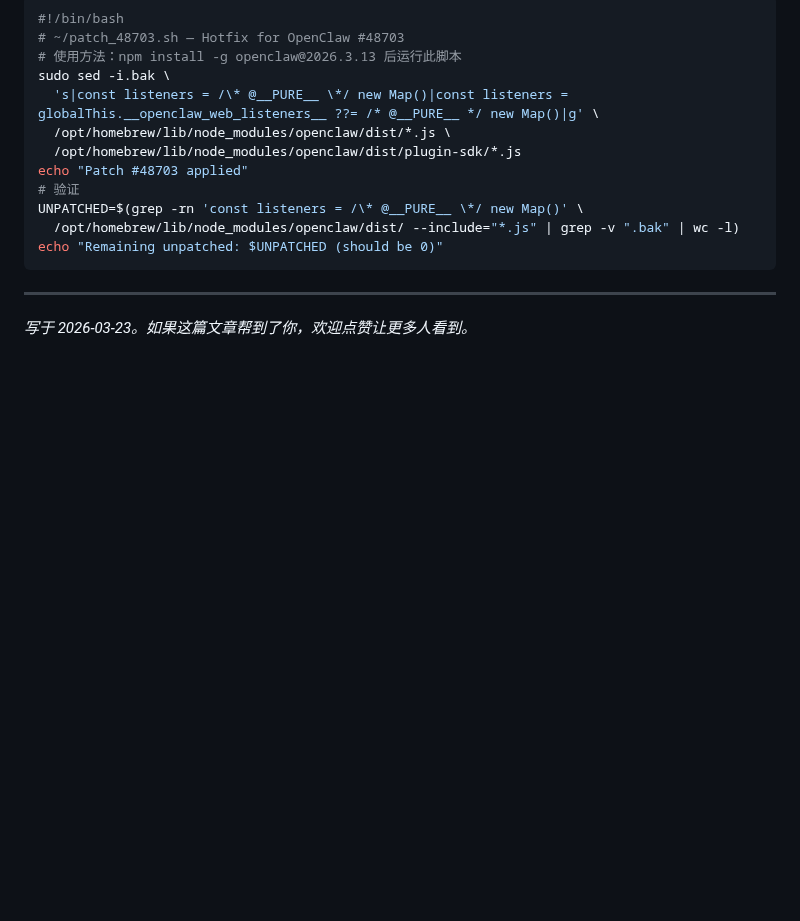
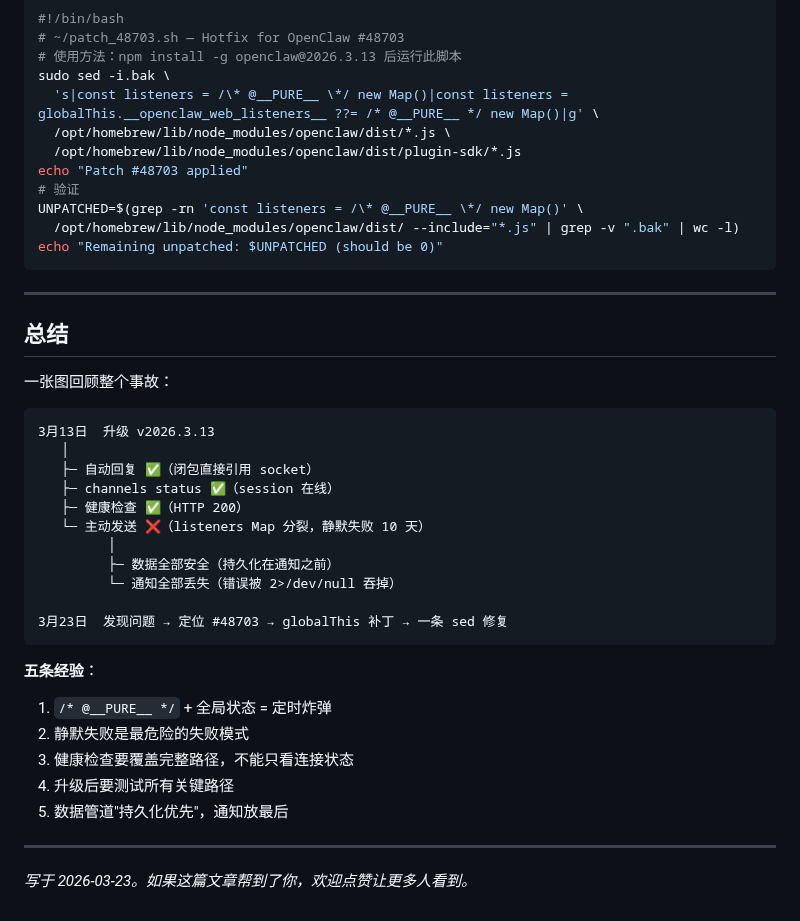
Before and after one commit to bisdom-cell/openclaw-model-bridge, a Markdown page: docs/zhihu_48703_case_study.md, the part around one of its changes. Rendered like a GitHub page; blank space fills up the shorter version.

````diff
--- a/docs/zhihu_48703_case_study.md
+++ b/docs/zhihu_48703_case_study.md
@@ -198,4 +257,31 @@ echo "Remaining unpatched: $UNPATCHED (should be 0)"
 
 ---
 
+## 总结
+
+一张图回顾整个事故：
+
+```
+3月13日  升级 v2026.3.13
+   │
+   ├─ 自动回复 ✅（闭包直接引用 socket）
+   ├─ channels status ✅（session 在线）
+   ├─ 健康检查 ✅（HTTP 200）
+   └─ 主动发送 ❌（listeners Map 分裂，静默失败 10 天）
+         │
+         ├─ 数据全部安全（持久化在通知之前）
+         └─ 通知全部丢失（错误被 2>/dev/null 吞掉）
+
+3月23日  发现问题 → 定位 #48703 → globalThis 补丁 → 一条 sed 修复
+```
+
+**五条经验**：
+1. `/* @__PURE__ */` + 全局状态 = 定时炸弹
+2. 静默失败是最危险的失败模式
+3. 健康检查要覆盖完整路径，不能只看连接状态
+4. 升级后要测试所有关键路径
+5. 数据管道"持久化优先"，通知放最后
+
+---
+
 *写于 2026-03-23。如果这篇文章帮到了你，欢迎点赞让更多人看到。*
````
Also changed, not shown: other parts of docs/zhihu_48703_case_study.md (+60 -1 lines).
